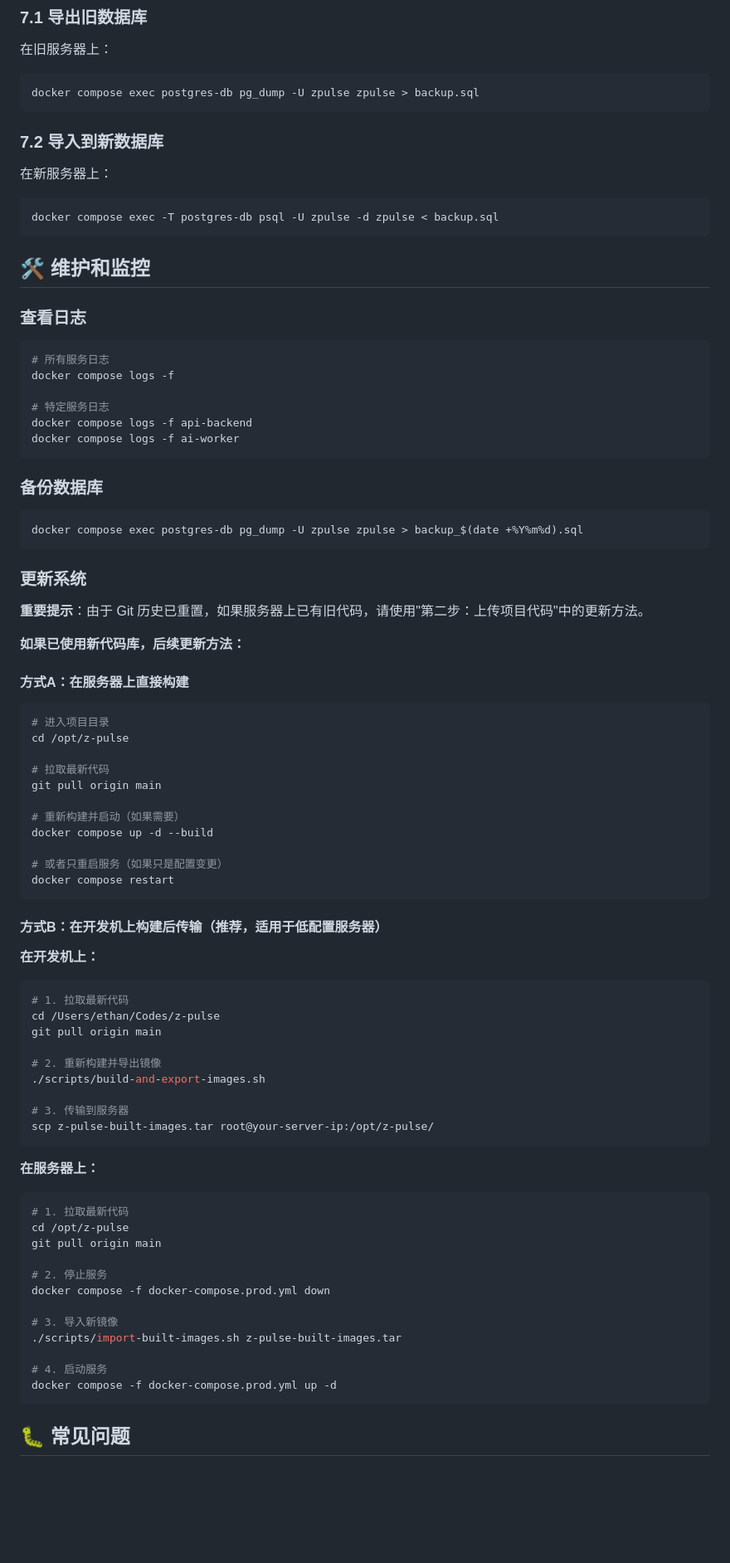
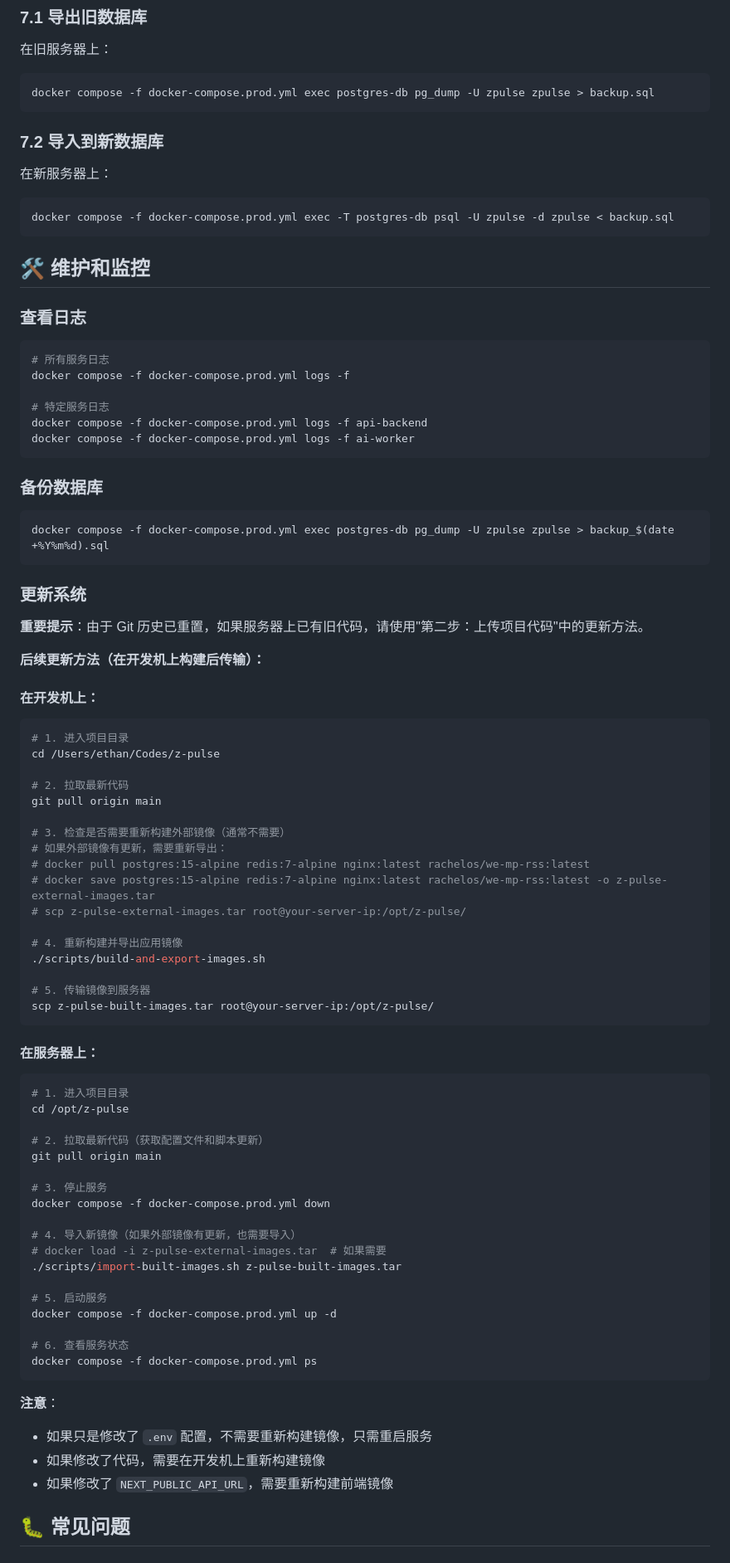
Before and after one commit to wang1st/z-pulse, a Markdown page: docs/deployment/aliyun.md, the part around one of its changes. Shown at 83% size. Drawn GitHub-style; blank space fills up the shorter version.

Commit message:
docs: 将阿里云部署文档完全更新为开发机构建镜像模式
- 移除服务器上直接构建的方式，统一使用开发机构建模式
- 降低服务器配置要求（2GB内存即可）
- 在开发机部署流程中添加外部镜像导出步骤
- 更新所有相关命令使用 docker-compose.prod.yml
- 简化更新流程，统一为开发机构建后传输的方式
- 更新常见问题，强调从开发机导入镜像的标准流程

````diff
--- a/docs/deployment/aliyun.md
+++ b/docs/deployment/aliyun.md
@@ -459,7 +467,7 @@ docker compose exec postgres-db pg_isready -U zpulse
 在旧服务器上：
 
 ```bash
-docker compose exec postgres-db pg_dump -U zpulse zpulse > backup.sql
+docker compose -f docker-compose.prod.yml exec postgres-db pg_dump -U zpulse zpulse > backup.sql
 ```
 
 ### 7.2 导入到新数据库
@@ -467,7 +475,7 @@ docker compose exec postgres-db pg_dump -U zpulse zpulse > backup.sql
 在新服务器上：
 
 ```bash
-docker compose exec -T postgres-db psql -U zpulse -d zpulse < backup.sql
+docker compose -f docker-compose.prod.yml exec -T postgres-db psql -U zpulse -d zpulse < backup.sql
 ```
 
 ## 🛠️ 维护和监控
@@ -476,73 +484,74 @@ docker compose exec -T postgres-db psql -U zpulse -d zpulse < backup.sql
 
 ```bash
 # 所有服务日志
-docker compose logs -f
+docker compose -f docker-compose.prod.yml logs -f
 
 # 特定服务日志
-docker compose logs -f api-backend
-docker compose logs -f ai-worker
+docker compose -f docker-compose.prod.yml logs -f api-backend
+docker compose -f docker-compose.prod.yml logs -f ai-worker
 ```
 
 ### 备份数据库
 
 ```bash
-docker compose exec postgres-db pg_dump -U zpulse zpulse > backup_$(date +%Y%m%d).sql
+docker compose -f docker-compose.prod.yml exec postgres-db pg_dump -U zpulse zpulse > backup_$(date +%Y%m%d).sql
 ```
 
 ### 更新系统
 
 **重要提示**：由于 Git 历史已重置，如果服务器上已有旧代码，请使用"第二步：上传项目代码"中的更新方法。
 
-**如果已使用新代码库，后续更新方法：**
+**后续更新方法（在开发机上构建后传输）：**
 
-#### 方式A：在服务器上直接构建
+#### 在开发机上：
 
 ```bash
-# 进入项目目录
-cd /opt/z-pulse
+# 1. 进入项目目录
+cd /Users/ethan/Codes/z-pulse
 
-# 拉取最新代码
+# 2. 拉取最新代码
 git pull origin main
 
-# 重新构建并启动（如果需要）
-docker compose up -d --build
+# 3. 检查是否需要重新构建外部镜像（通常不需要）
+# 如果外部镜像有更新，需要重新导出：
+# docker pull postgres:15-alpine redis:7-alpine nginx:latest rachelos/we-mp-rss:latest
+# docker save postgres:15-alpine redis:7-alpine nginx:latest rachelos/we-mp-rss:latest -o z-pulse-external-images.tar
+# scp z-pulse-external-images.tar root@your-server-ip:/opt/z-pulse/
 
-# 或者只重启服务（如果只是配置变更）
-docker compose restart
-```
-
-#### 方式B：在开发机上构建后传输（推荐，适用于低配置服务器）
-
-**在开发机上：**
-
-```bash
-# 1. 拉取最新代码
-cd /Users/ethan/Codes/z-pulse
-git pull origin main
-
-# 2. 重新构建并导出镜像
+# 4. 重新构建并导出应用镜像
 ./scripts/build-and-export-images.sh
 
-# 3. 传输到服务器
+# 5. 传输镜像到服务器
 scp z-pulse-built-images.tar root@your-server-ip:/opt/z-pulse/
 ```
 
-**在服务器上：**
+#### 在服务器上：
 
 ```bash
-# 1. 拉取最新代码
+# 1. 进入项目目录
 cd /opt/z-pulse
+
+# 2. 拉取最新代码（获取配置文件和脚本更新）
 git pull origin main
 
-# 2. 停止服务
+# 3. 停止服务
 docker compose -f docker-compose.prod.yml down
 
-# 3. 导入新镜像
+# 4. 导入新镜像（如果外部镜像有更新，也需要导入）
+# docker load -i z-pulse-external-images.tar  # 如果需要
 ./scripts/import-built-images.sh z-pulse-built-images.tar
 
-# 4. 启动服务
+# 5. 启动服务
 docker compose -f docker-compose.prod.yml up -d
+
+# 6. 查看服务状态
+docker compose -f docker-compose.prod.yml ps
 ```
+
+**注意**：
+- 如果只是修改了 `.env` 配置，不需要重新构建镜像，只需重启服务
+- 如果修改了代码，需要在开发机上重新构建镜像
+- 如果修改了 `NEXT_PUBLIC_API_URL`，需要重新构建前端镜像
 
 ## 🐛 常见问题
 
````
Also changed, not shown: other parts of docs/deployment/aliyun.md (+65 -47 lines).
